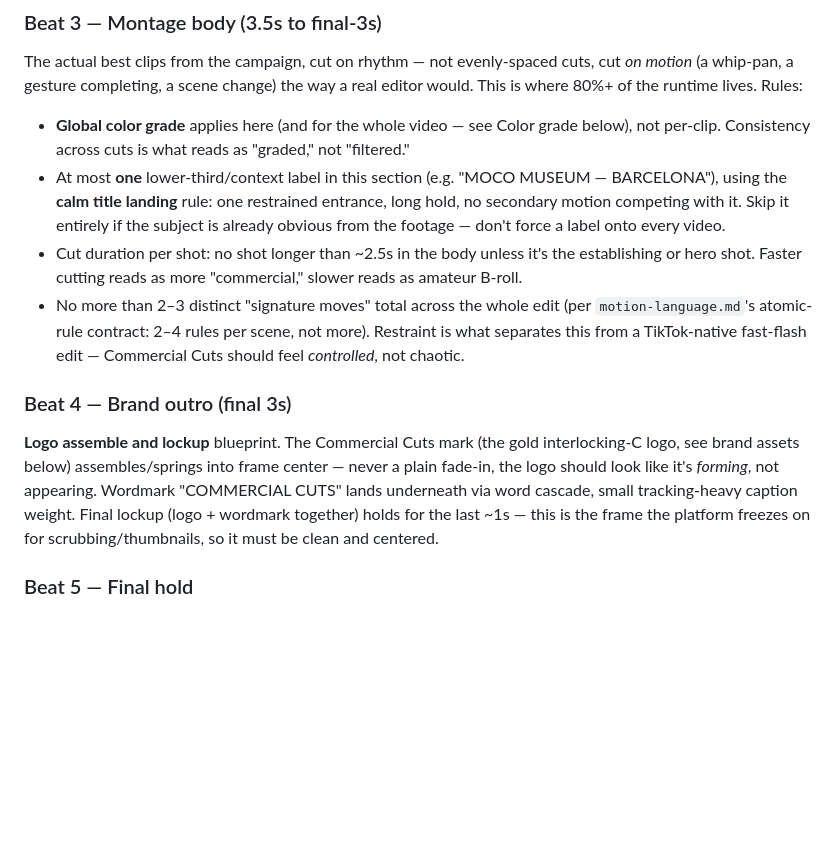
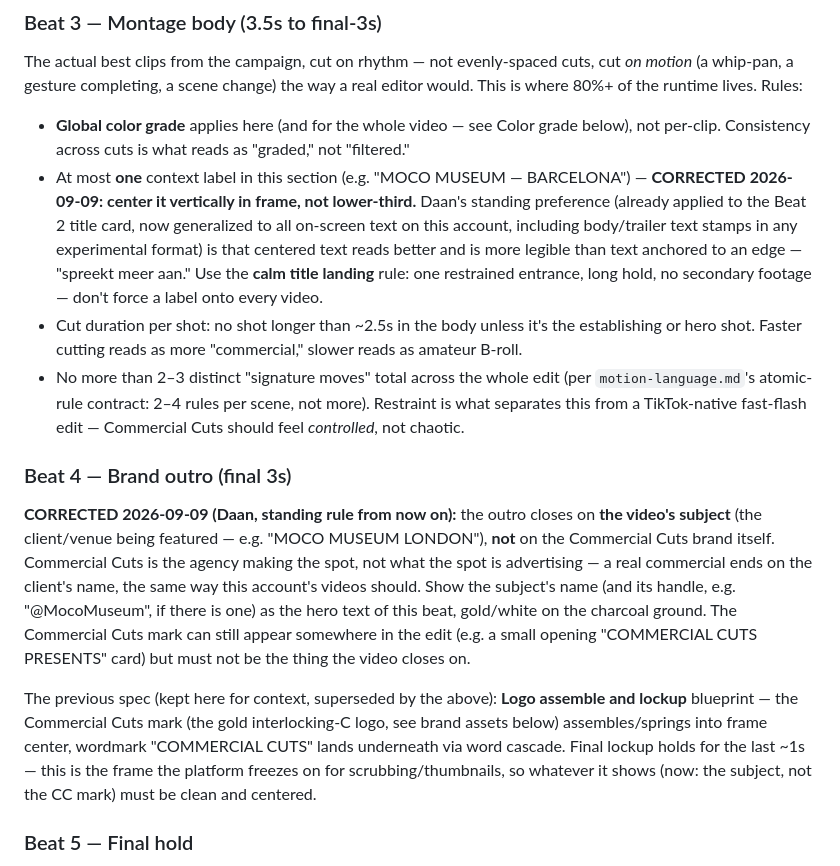
Before and after one commit to daan029/ClipArmyAgent, a Markdown page: commercial_cuts/STYLE_GUIDE.md, the part around the change. GitHub-like rendering; blank space fills up the shorter version.

Commit message:
Update Beat 4/Beat 3: outro on subject not brand, text centered
Standing corrections from Daan (2026-09-09): the brand outro now closes
on the video's subject (client/venue) rather than the Commercial Cuts
wordmark - a real commercial ends on the client, not the agency. And
on-screen text (context labels, and by extension any body/trailer text
in experimental formats) is centered vertically in frame rather than
lower-third, generalizing the existing Beat 2 title-card rule.

Co-Authored-By: Claude Sonnet 5 <noreply@anthropic.com>
Claude-Session: https://claude.ai/code/session_01Y4M31s2JCVz4Kq1Qj5iDgz

```diff
--- a/commercial_cuts/STYLE_GUIDE.md
+++ b/commercial_cuts/STYLE_GUIDE.md
@@ -89,9 +89,12 @@ is where 80%+ of the runtime lives. Rules:
 
 - **Global color grade** applies here (and for the whole video — see Color grade below), not
   per-clip. Consistency across cuts is what reads as "graded," not "filtered."
-- At most **one** lower-third/context label in this section (e.g. "MOCO MUSEUM — BARCELONA"),
-  using the **calm title landing** rule: one restrained entrance, long hold, no secondary
-  motion competing with it. Skip it entirely if the subject is already obvious from the
+- At most **one** context label in this section (e.g. "MOCO MUSEUM — BARCELONA") — **CORRECTED
+  2026-09-09: center it vertically in frame, not lower-third.** Daan's standing preference
+  (already applied to the Beat 2 title card, now generalized to all on-screen text on this
+  account, including body/trailer text stamps in any experimental format) is that centered
+  text reads better and is more legible than text anchored to an edge — "spreekt meer aan."
+  Use the **calm title landing** rule: one restrained entrance, long hold, no secondary
   footage — don't force a label onto every video.
 - Cut duration per shot: no shot longer than ~2.5s in the body unless it's the establishing
   or hero shot. Faster cutting reads as more "commercial," slower reads as amateur B-roll.
@@ -102,12 +105,21 @@ is where 80%+ of the runtime lives. Rules:
 
 ### Beat 4 — Brand outro (final 3s)
 
-**Logo assemble and lockup** blueprint. The Commercial Cuts mark (the gold interlocking-C
-logo, see brand assets below) assembles/springs into frame center — never a plain fade-in,
-the logo should look like it's *forming*, not appearing. Wordmark "COMMERCIAL CUTS" lands
-underneath via word cascade, small tracking-heavy caption weight. Final lockup (logo +
-wordmark together) holds for the last ~1s — this is the frame the platform freezes on for
-scrubbing/thumbnails, so it must be clean and centered.
+**CORRECTED 2026-09-09 (Daan, standing rule from now on):** the outro closes on **the video's
+subject** (the client/venue being featured — e.g. "MOCO MUSEUM LONDON"), **not** on the
+Commercial Cuts brand itself. Commercial Cuts is the agency making the spot, not what the spot
+is advertising — a real commercial ends on the client's name, the same way this account's
+videos should. Show the subject's name (and its handle, e.g. "@MocoMuseum", if there is one)
+as the hero text of this beat, gold/white on the charcoal ground. The Commercial Cuts mark can
+still appear somewhere in the edit (e.g. a small opening "COMMERCIAL CUTS PRESENTS" card) but
+must not be the thing the video closes on.
+
+The previous spec (kept here for context, superseded by the above): **Logo assemble and
+lockup** blueprint — the Commercial Cuts mark (the gold interlocking-C logo, see brand assets
+below) assembles/springs into frame center, wordmark "COMMERCIAL CUTS" lands underneath via
+word cascade. Final lockup holds for the last ~1s — this is the frame the platform freezes on
+for scrubbing/thumbnails, so whatever it shows (now: the subject, not the CC mark) must be
+clean and centered.
 
 ### Beat 5 — Final hold
 
```
